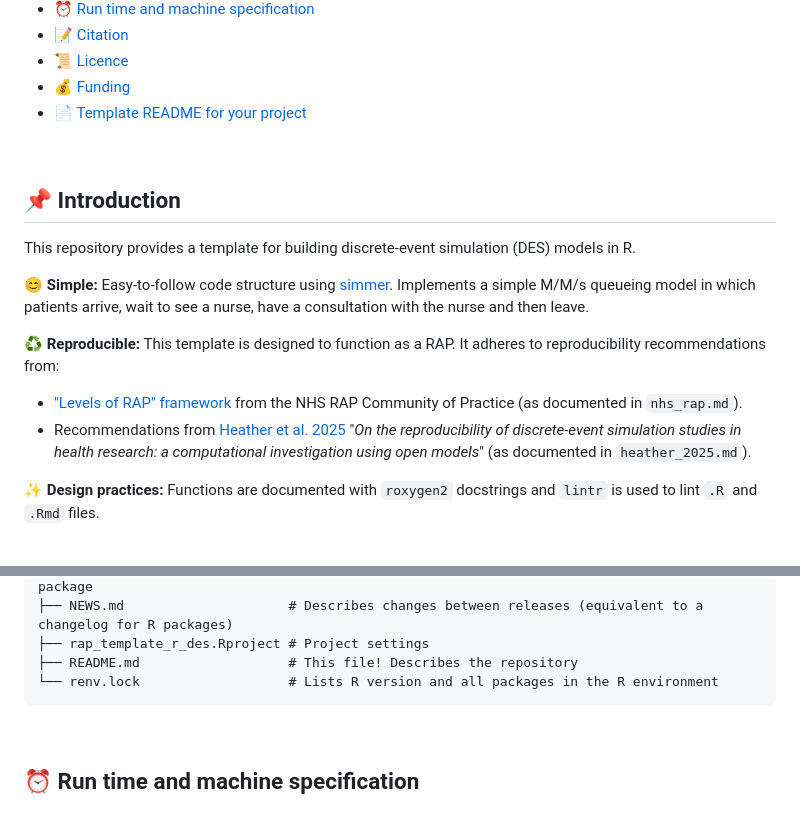
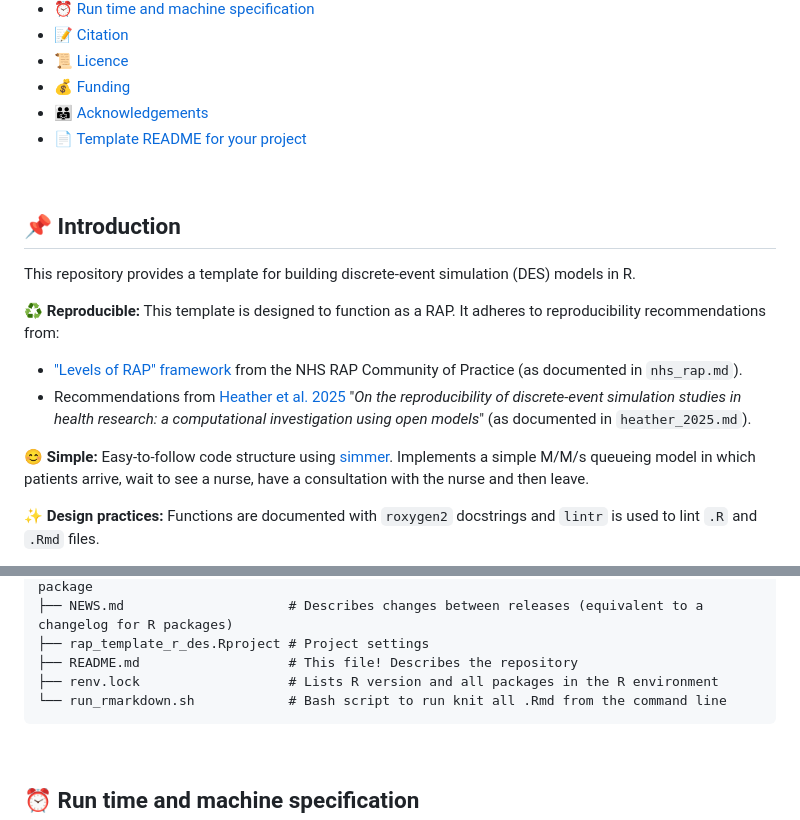
Before and after one commit to pythonhealthdatascience/rdesrap_mms, a Markdown page: README.md, 2 parts joined by grey strips. Drawn GitHub-style.

````diff
--- a/README.md
+++ b/README.md
@@ -30,6 +30,7 @@ Table of contents:
 * [📝 Citation](#-citation)
 * [📜 Licence](#-licence)
 * [💰 Funding](#-funding)
+* [👨‍👨‍👧 Acknowledgements](#-acknowledgements)
 * [📄 Template README for your project](#-template-readme-for-your-project)
 
 <br>
@@ -38,12 +39,12 @@ Table of contents:
 
 This repository provides a template for building discrete-event simulation (DES) models in R.
 
-😊 **Simple:** Easy-to-follow code structure using [simmer](https://r-simmer.org/). Implements a simple M/M/s queueing model in which patients arrive, wait to see a nurse, have a consultation with the nurse and then leave.
-
 ♻️ **Reproducible:** This template is designed to function as a RAP. It adheres to reproducibility recommendations from:
 
 * ["Levels of RAP" framework](https://nhsdigital.github.io/rap-community-of-practice/introduction_to_RAP/levels_of_RAP/) from the NHS RAP Community of Practice (as documented in `nhs_rap.md`).
 * Recommendations from [Heather et al. 2025](TODO:ADDLINK) "*On the reproducibility of discrete-event simulation studies in health research: a computational investigation using open models*" (as documented in `heather_2025.md`).
+
+😊 **Simple:** Easy-to-follow code structure using [simmer](https://r-simmer.org/). Implements a simple M/M/s queueing model in which patients arrive, wait to see a nurse, have a consultation with the nurse and then leave.
 
 ✨ **Design practices:** Functions are documented with `roxygen2` docstrings and `lintr` is used to lint `.R` and `.Rmd` files.
 
@@ -234,7 +245,8 @@ repo/
 ├── NEWS.md                     # Describes changes between releases (equivalent to a changelog for R packages)
 ├── rap_template_r_des.Rproject # Project settings
 ├── README.md                   # This file! Describes the repository
-└── renv.lock                   # Lists R version and all packages in the R environment
+├── renv.lock                   # Lists R version and all packages in the R environment
+└── run_rmarkdown.sh            # Bash script to run knit all .Rmd from the command line
 ```
 
 <br>
````
Also changed, not shown: other parts of README.md (+22 -1 lines), images/model_structure.png (added), 1 other file.
